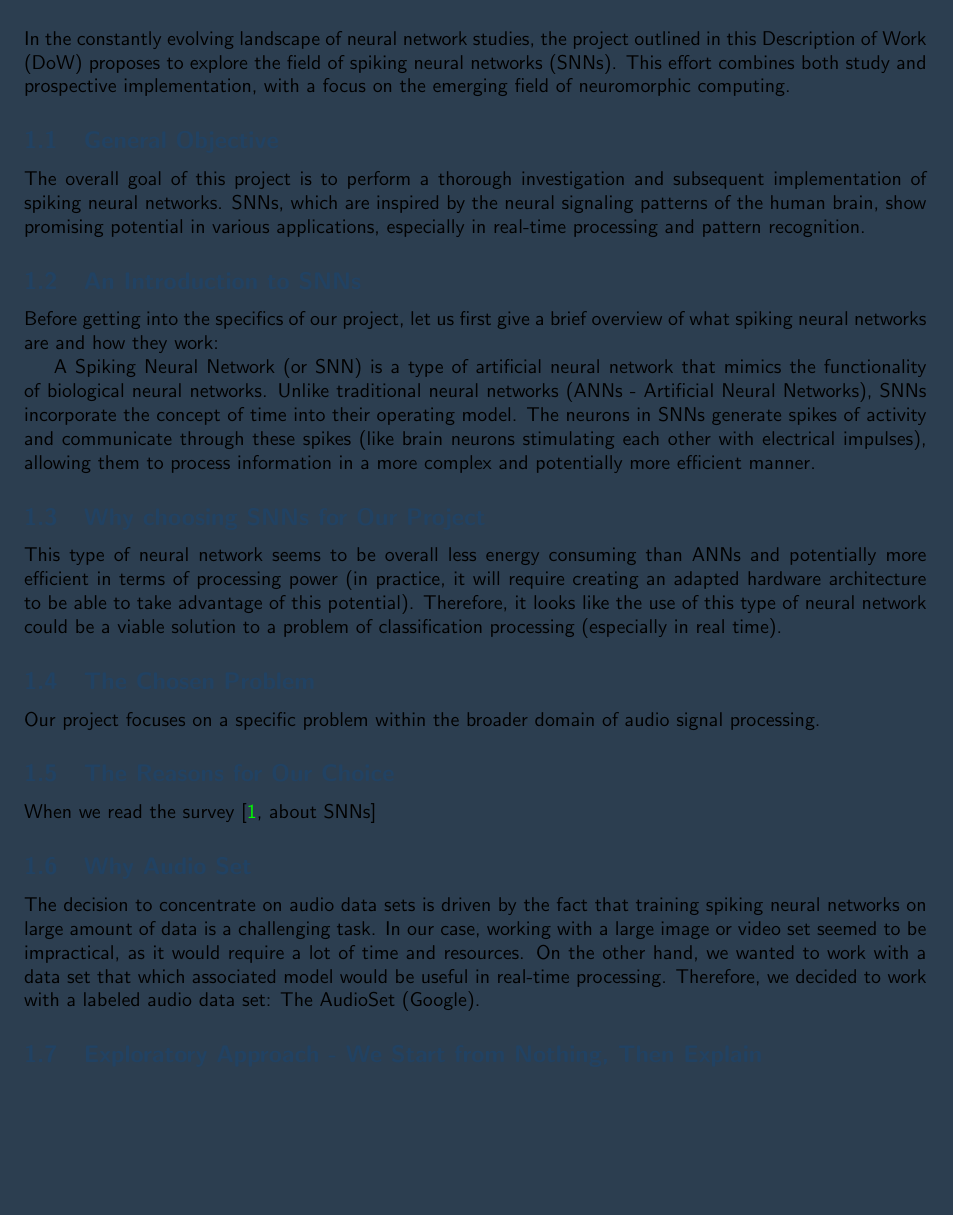
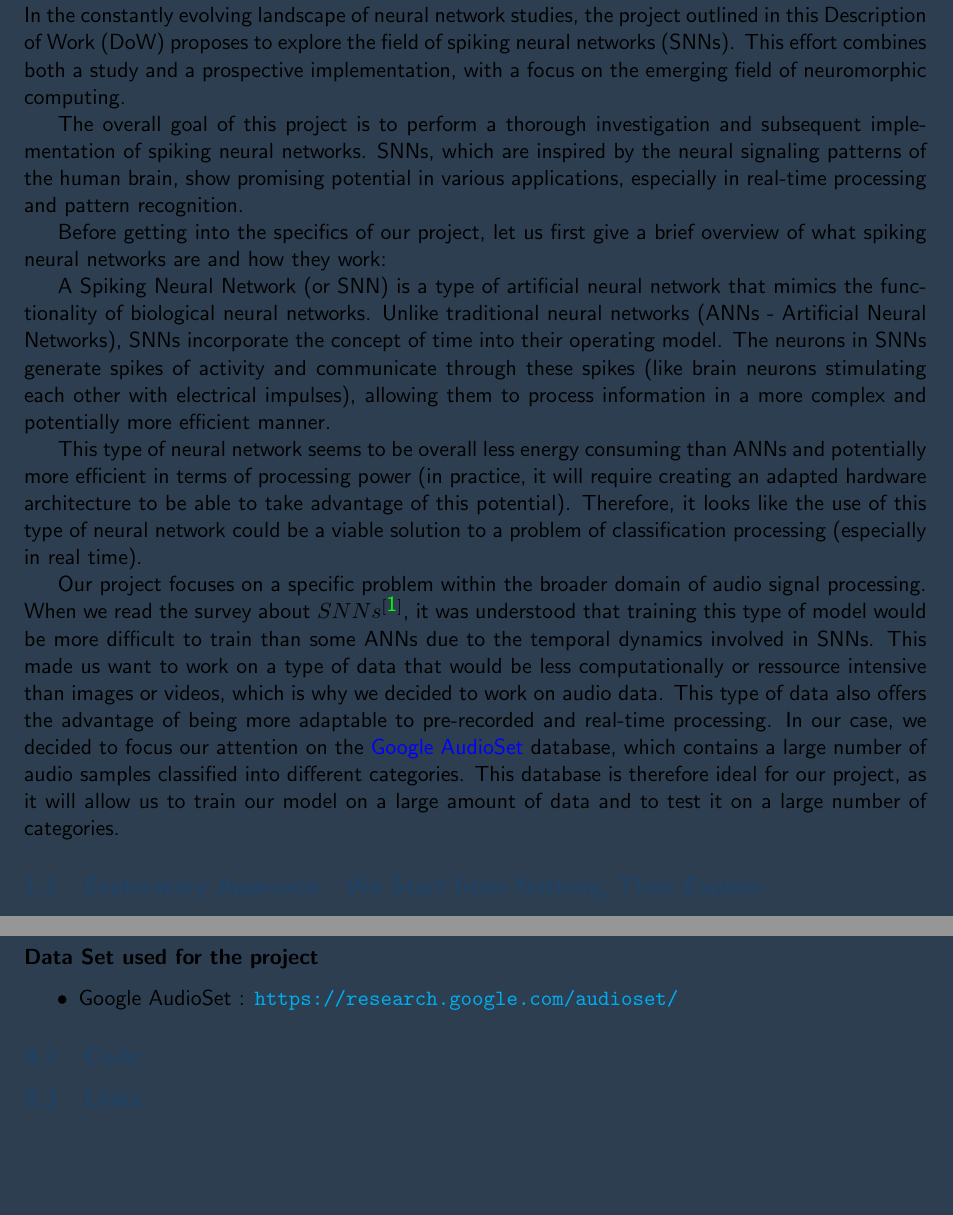
Before and after one commit to LGPolytech/Project_S9, a LaTeX document (Latex/Rapport/Rapport_2/Descriptio of Work.tex): part of page 3 of 8 before the commit and two parts of pages 4 and 9 of 10 after it, the two joined at a grey line, cut so that both start at the same text, the shorter picture padded with empty space. Compiled offline with pdfLaTeX.

Commit message:
update 1.5

```diff
--- a/Latex/Rapport/Rapport_2/Descriptio of Work.tex
+++ b/Latex/Rapport/Rapport_2/Descriptio of Work.tex
@@ -1,4 +1,4 @@
-\documentclass{article}
+\documentclass[11pt]{article}
 \usepackage[utf8]{inputenc}
 \usepackage{titlesec}
 \usepackage{titling}
@@ -11,6 +11,7 @@
 \usepackage{pagecolor}
 \usepackage[nottoc]{tocbibind} % Put the bibliography in the ToC
 \usepackage{url}
+\usepackage[toc,page]{appendix}
 
 % Define colors
 \usepackage{xcolor}
@@ -85,34 +85,19 @@
 \section{Introduction}
 
-In the constantly evolving landscape of neural network studies, the project outlined in this Description of Work (DoW) proposes to explore the field of spiking neural networks (SNNs). This effort combines both study and prospective implementation, with a focus on the emerging field of neuromorphic computing.
-
-\subsection{General Objective}
+In the constantly evolving landscape of neural network studies, the project outlined in this Description of Work (DoW) proposes to explore the field of spiking neural networks (SNNs). This effort combines both a study and a prospective implementation, with a focus on the emerging field of neuromorphic computing.
 
 The overall goal of this project is to perform a thorough investigation and subsequent implementation of spiking neural networks. SNNs, which are inspired by the neural signaling patterns of the human brain, show promising potential in various applications, especially in real-time processing and pattern recognition.
-
-\subsection{An Introduction to SNNs}
 
 Before getting into the specifics of our project, let us first give a brief overview of what spiking neural networks are and how they work:
 
 A Spiking Neural Network (or SNN) is a type of artificial neural network that mimics the functionality of biological neural networks. Unlike traditional neural networks (ANNs - Artificial Neural Networks), SNNs incorporate the concept of time into their operating model. The neurons in SNNs generate spikes of activity and communicate through these spikes (like brain neurons stimulating each other with electrical impulses), allowing them to process information in a more complex and potentially more efficient manner.
 
-
-\subsection{Why choosing SNNs for Our Project}
-
 This type of neural network seems to be overall less energy consuming than ANNs and potentially more efficient in terms of processing power (in practice, it will require creating an adapted hardware architecture to be able to take advantage of this potential). Therefore, it looks like the use of this type of neural network could be a viable solution to a problem of classification processing (especially in real time).
 
-\subsection{The Chosen Problem}
 
 Our project focuses on a specific problem within the broader domain of audio signal processing.
-
-\subsection{The Reasons for Our Choice}
-
-When we read the survey \cite[about SNNs]{snn_survey}
-
-
-\subsection{Why Audio Set}
-
-The decision to concentrate on audio data sets is driven by the fact that training spiking neural networks on large amount of data is a challenging task. In our case, working with a large image or video set seemed to be impractical, as it would require a lot of time and resources. On the other hand, we wanted to work with a data set that which associated model would be useful in real-time processing. Therefore, we decided to work with a labeled audio data set: The AudioSet (Google).
+When we read the survey about $SNNs^{\cite{snn_survey}}$, it was understood that training this type of model would be more difficult to train than some ANNs due to the temporal dynamics involved in SNNs. This made us want to work on a type of data that would be less computationally or ressource intensive than images or videos, which is why we decided to work on audio data. This type of data also offers the advantage of being more adaptable to pre-recorded and real-time processing.
+In our case, we decided to focus our attention on the \hyperref[item:google-audioset]{Google AudioSet} database, which contains a large number of audio samples classified into different categories. This database is therefore ideal for our project, as it will allow us to train our model on a large amount of data and to test it on a large number of categories.
 
 \subsection{Exploratory Approach - We Start from Nothing, Then Explain}
 
@@ -273,9 +258,28 @@ We will primarily work in Python and use the snnTorch package to work on SNNs. s
 
 \pagebreak
 
+\section{Appendix}
+
+\subsection{Data}
+
+\subsubsection*{Data Set used for the project}
+
+\begin{itemize}
+  \item Google AudioSet : \url{https://research.google.com/audioset/}
+  \label{item:google-audioset}
+
+\end{itemize}
+
+
+
+\subsection{Code}
+
+\subsection{Links}
+
+\pagebreak
+
 % Bibliography
 \bibliographystyle{siam}
 \bibliography{ref}
 
-
 \end{document}
```
Also changed, not shown: Latex/Consignes/DOW/Consignes DOW 2023.pdf (added), Latex/Rapport/Rapport_2/Descriptio of Work.pdf, Latex/Rapport/Rapport_2/Descriptio of Work.tex (5 more changed lines), 6 other files.
